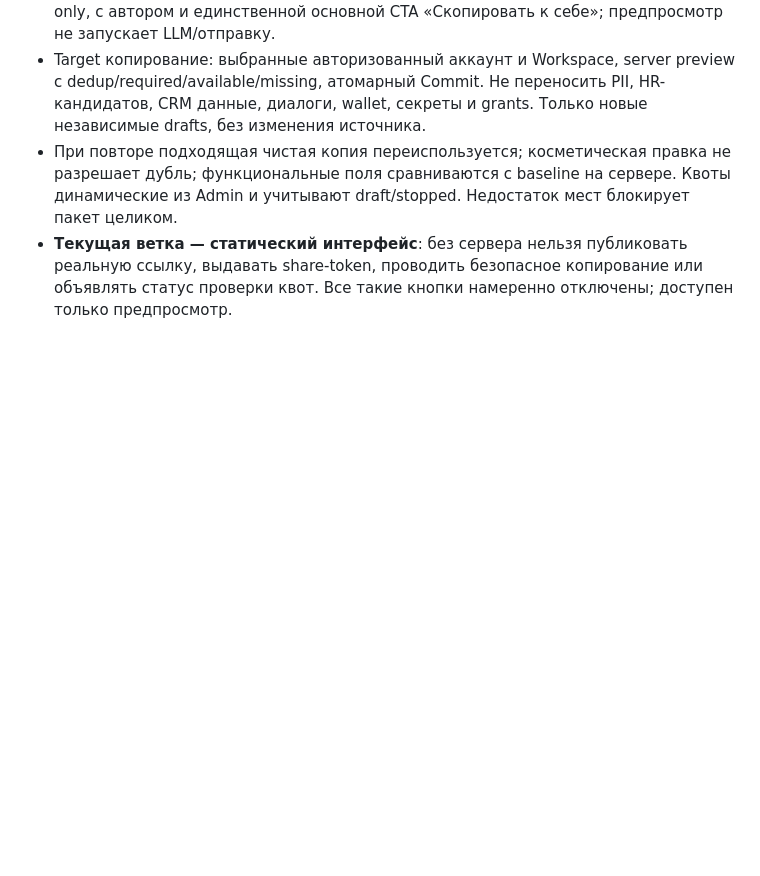
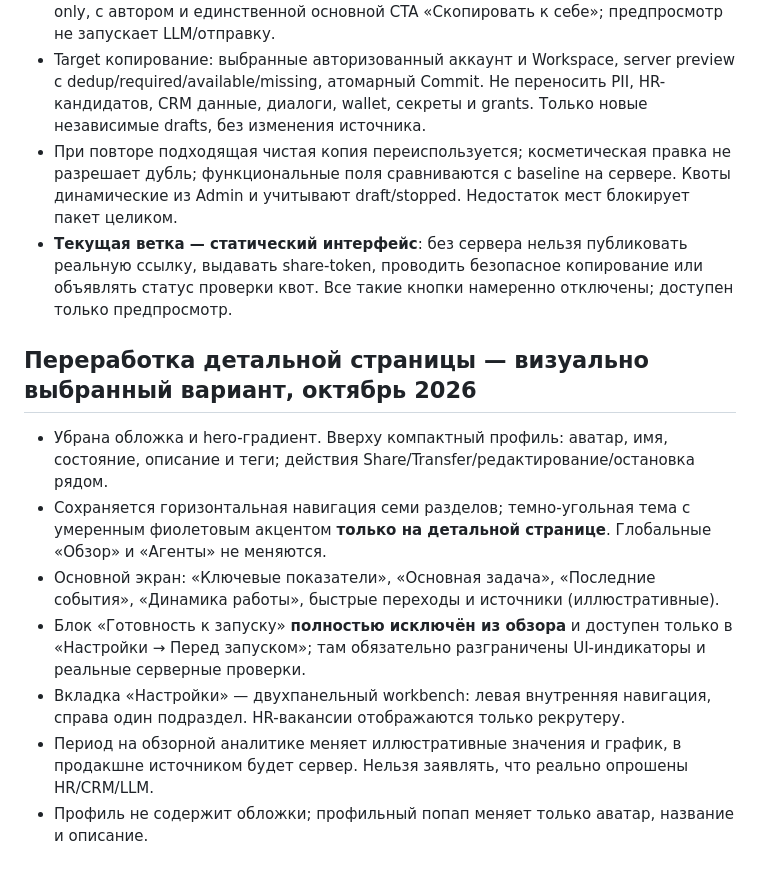
Before and after one commit to Designersss/design-agents, a Markdown page: docs/DESIGN_RULES.md, the part around the change. Rendered like a GitHub page; blank space fills up the shorter version.

Commit message:
docs: capture selected agent detail design and readiness relocation

```diff
--- a/docs/DESIGN_RULES.md
+++ b/docs/DESIGN_RULES.md
@@ -130,3 +130,12 @@
 - Target копирование: выбранные авторизованный аккаунт и Workspace, server preview с dedup/required/available/missing, атомарный Commit. Не переносить PII, HR-кандидатов, CRM данные, диалоги, wallet, секреты и grants. Только новые независимые drafts, без изменения источника.
 - При повторе подходящая чистая копия переиспользуется; косметическая правка не разрешает дубль; функциональные поля сравниваются с baseline на сервере. Квоты динамические из Admin и учитывают draft/stopped. Недостаток мест блокирует пакет целиком.
 - **Текущая ветка — статический интерфейс**: без сервера нельзя публиковать реальную ссылку, выдавать share-token, проводить безопасное копирование или объявлять статус проверки квот. Все такие кнопки намеренно отключены; доступен только предпросмотр.
+
+## Переработка детальной страницы — визуально выбранный вариант, октябрь 2026
+- Убрана обложка и hero-градиент. Вверху компактный профиль: аватар, имя, состояние, описание и теги; действия Share/Transfer/редактирование/остановка рядом.
+- Сохраняется горизонтальная навигация семи разделов; темно-угольная тема с умеренным фиолетовым акцентом **только на детальной странице**. Глобальные «Обзор» и «Агенты» не меняются.
+- Основной экран: «Ключевые показатели», «Основная задача», «Последние события», «Динамика работы», быстрые переходы и источники (иллюстративные).
+- Блок «Готовность к запуску» **полностью исключён из обзора** и доступен только в «Настройки → Перед запуском»; там обязательно разграничены UI-индикаторы и реальные серверные проверки.
+- Вкладка «Настройки» — двухпанельный workbench: левая внутренняя навигация, справа один подраздел. HR-вакансии отображаются только рекрутеру.
+- Период на обзорной аналитике меняет иллюстративные значения и график, в продакшне источником будет сервер. Нельзя заявлять, что реально опрошены HR/CRM/LLM.
+- Профиль не содержит обложки; профильный попап меняет только аватар, название и описание.
```
